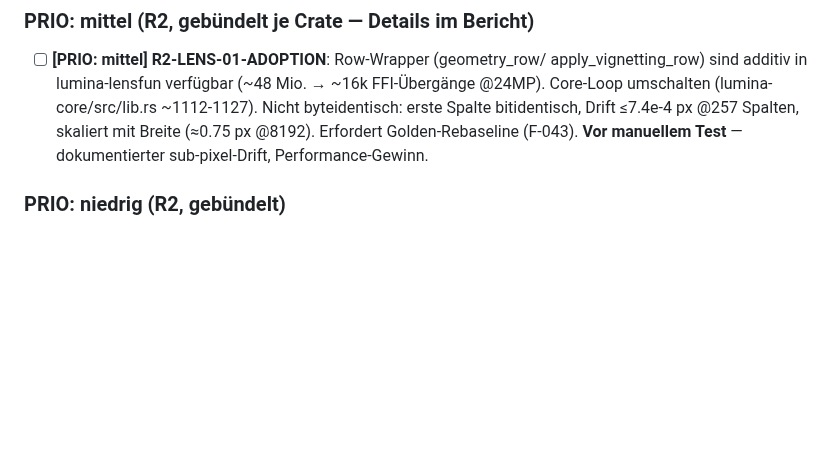
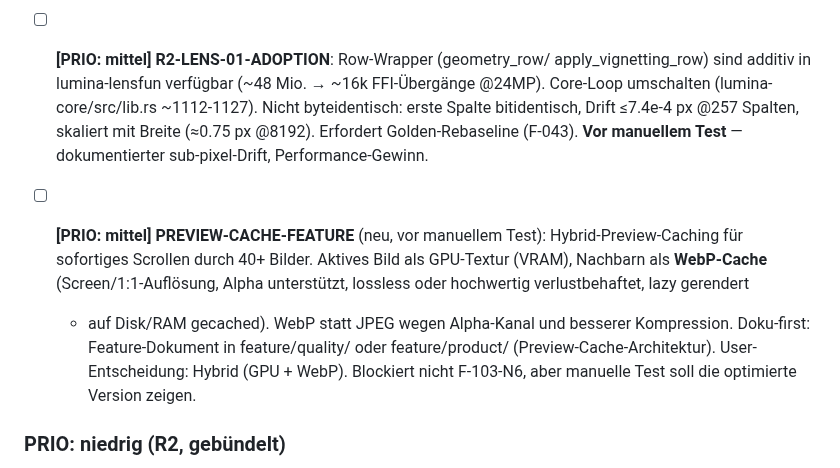
Before and after one commit to reisi007/LuminaRust, a Markdown page: Agents.todo.md, the part around the change. Drawn GitHub-style; blank space fills up the shorter version.

Commit message:
docs(todo): Preview-Cache-Feature (Hybrid GPU + WebP) vor Test geplant
User-Entscheidung: WebP statt JPEG wegen Alpha-Kanal-Unterstützung und
besserer Kompression. Hybrid: GPU-Textur für aktives Bild, WebP-Cache
für Nachbarn (Screen/1:1, lazy, Disk/RAM). Doku-first.

```diff
--- a/Agents.todo.md
+++ b/Agents.todo.md
@@ -129,6 +129,16 @@ werden nach unabhängiger Verifizierung entfernt.
   Nicht byteidentisch: erste Spalte bitidentisch, Drift ≤7.4e-4 px @257 Spalten,
   skaliert mit Breite (≈0.75 px @8192). Erfordert Golden-Rebaseline (F-043).
   **Vor manuellem Test** — dokumentierter sub-pixel-Drift, Performance-Gewinn.
+
+- [ ] **[PRIO: mittel] PREVIEW-CACHE-FEATURE** (neu, vor manuellem Test):
+  Hybrid-Preview-Caching für sofortiges Scrollen durch 40+ Bilder. Aktives
+  Bild als GPU-Textur (VRAM), Nachbarn als **WebP-Cache** (Screen/1:1-Auflösung,
+  Alpha unterstützt, lossless oder hochwertig verlustbehaftet, lazy gerendert
+  + auf Disk/RAM gecached). WebP statt JPEG wegen Alpha-Kanal und besserer
+  Kompression. Doku-first: Feature-Dokument in feature/quality/ oder
+  feature/product/ (Preview-Cache-Architektur). User-Entscheidung: Hybrid
+  (GPU + WebP). Blockiert nicht F-103-N6, aber manuelle Test soll die
+  optimierte Version zeigen.
 
 ### PRIO: niedrig (R2, gebündelt)
 
```
